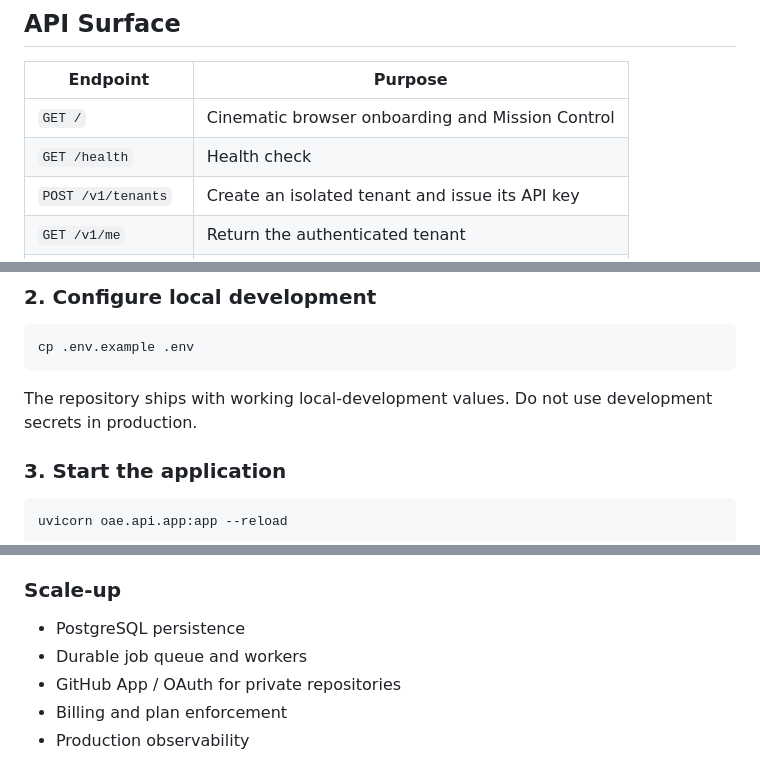
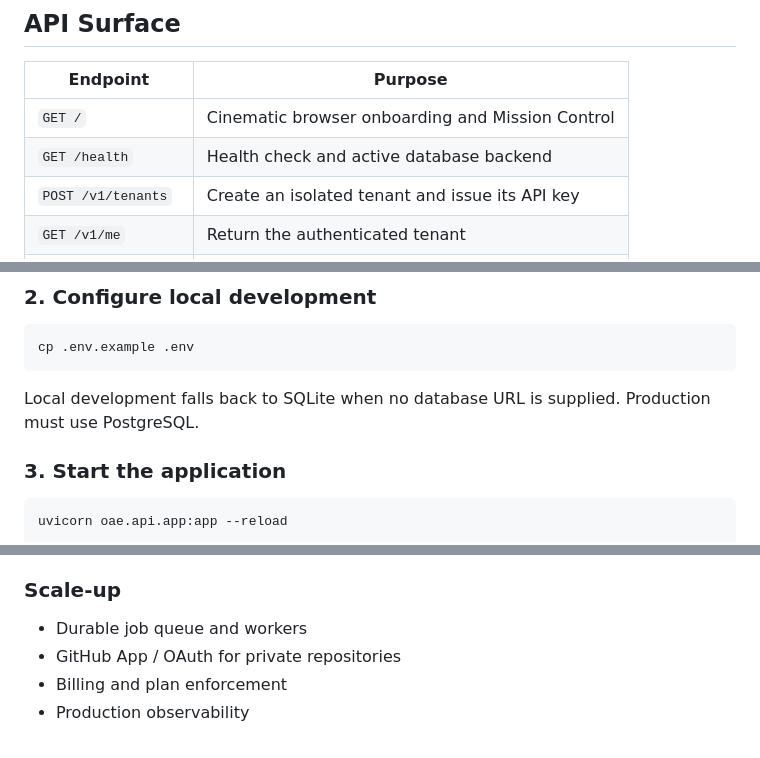
Before and after one commit to Olori24/oae-core, a Markdown page: README.md, 3 parts joined by grey strips. Drawn GitHub-style.

````diff
--- a/README.md
+++ b/README.md
@@ -112,7 +112,7 @@ The dashboard surfaces the existing OAE architecture instead of pretending the S
 | Endpoint | Purpose |
 |---|---|
 | `GET /` | Cinematic browser onboarding and Mission Control |
-| `GET /health` | Health check |
+| `GET /health` | Health check and active database backend |
 | `POST /v1/tenants` | Create an isolated tenant and issue its API key |
 | `GET /v1/me` | Return the authenticated tenant |
 | `POST /v1/jobs` | Queue an engineering job |
@@ -253,7 +254,7 @@ pip install -e ".[dev]"
 cp .env.example .env
 ```
 
-The repository ships with working local-development values. Do not use development secrets in production.
+Local development falls back to SQLite when no database URL is supplied. Production must use PostgreSQL.
 
 ### 3. Start the application
 
@@ -326,7 +332,6 @@ Quality comes before autonomy.
 
 ### Scale-up
 
-- PostgreSQL persistence
 - Durable job queue and workers
 - GitHub App / OAuth for private repositories
 - Billing and plan enforcement
````
Also changed, not shown: other parts of README.md (+15 -9 lines).
